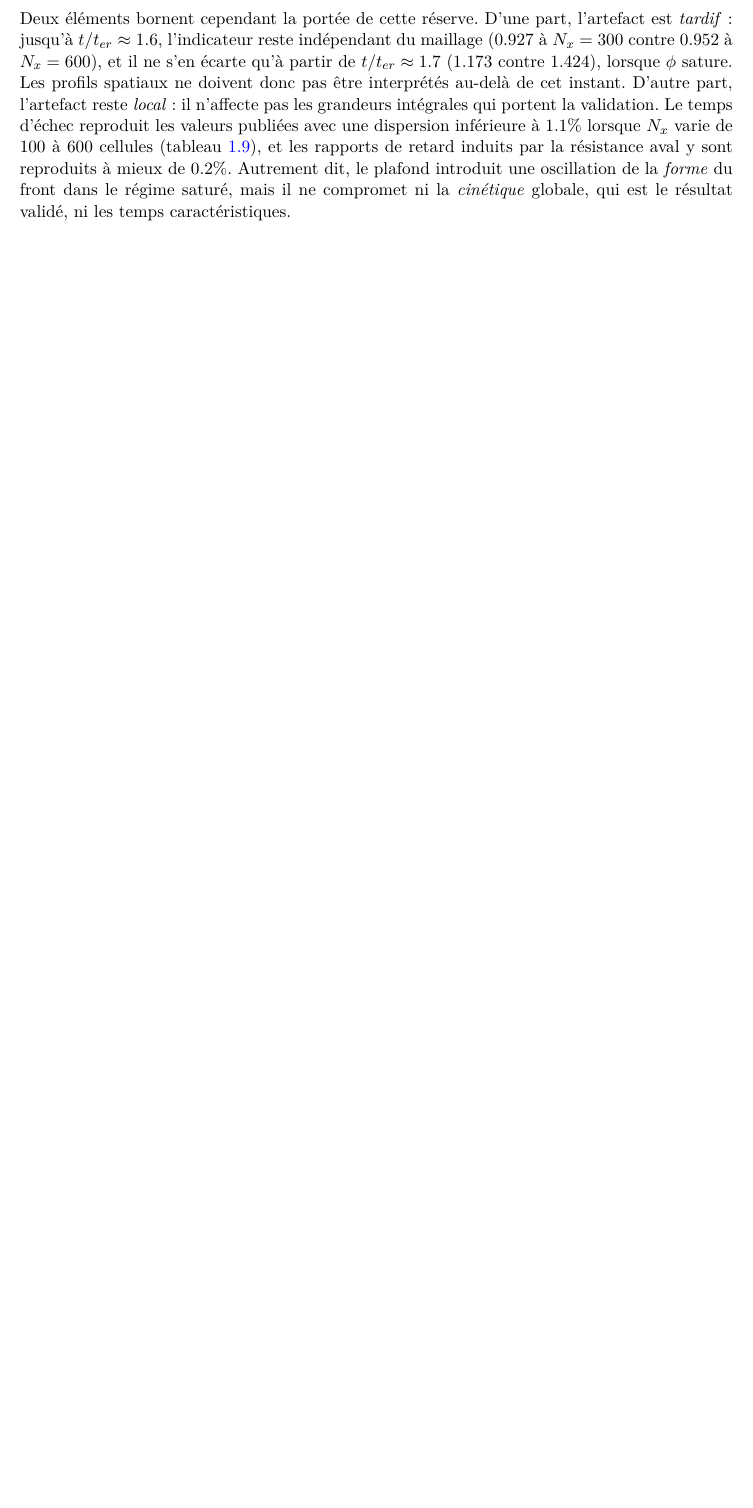
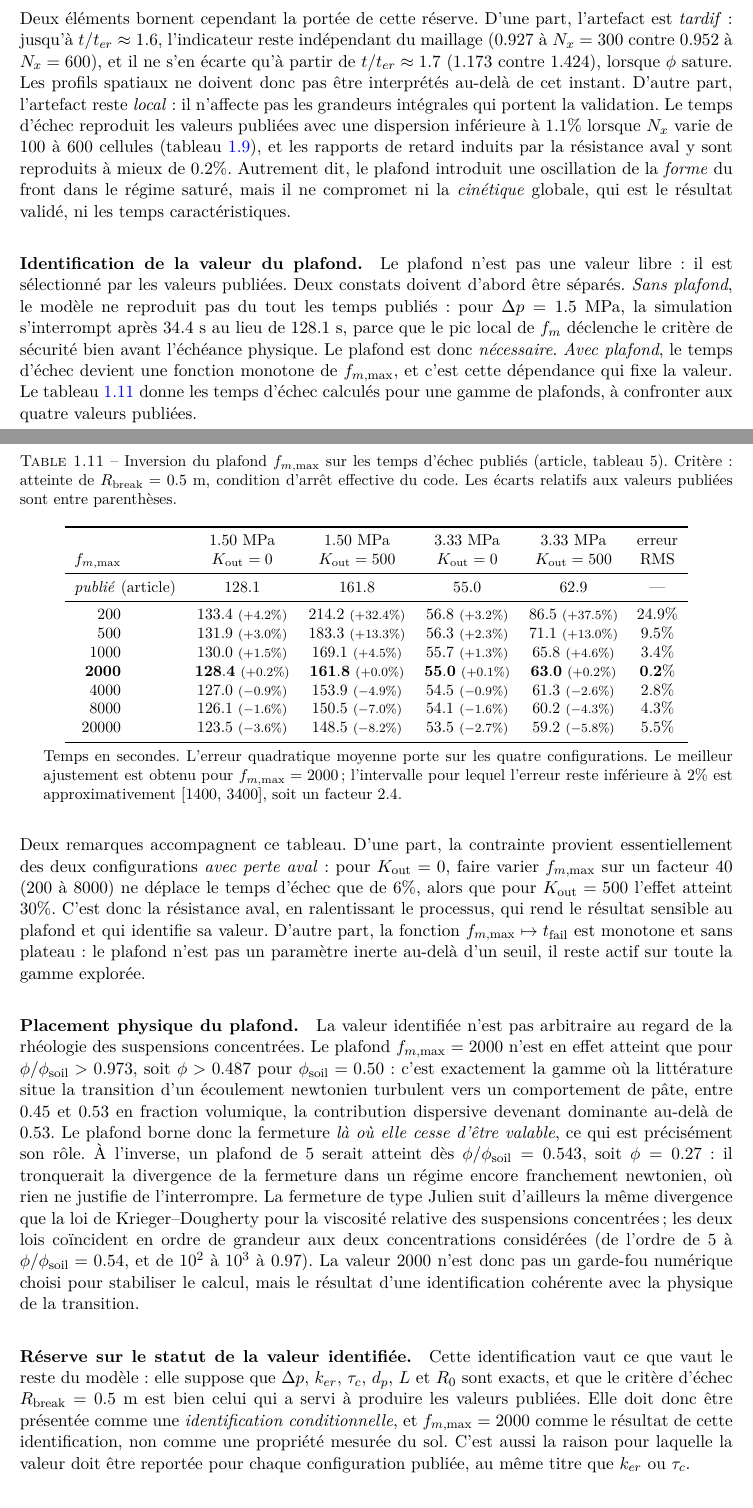
Before and after one commit to meguennib/Erosion_1D, a LaTeX document (docs/chapitre4_cadre_modelisation_numerique.tex): part of page 39 of 53 before the commit and two parts of pages 39 and 40 of 54 after it, the two joined at a grey line, cut so that both start at the same text, the shorter picture padded with empty space. Compiled offline with pdfLaTeX.

Commit message:
Chapitre 4 : identification du plafond f_m,max et correction de son effet
Identification (nouveau paragraphe + tableau dans la section de verification)
- le plafond n'est pas une valeur libre : il est selectionne par les valeurs
  publiees. Sans plafond, le modele ne reproduit pas les temps publies du tout
  (34,4 s au lieu de 128,1 s a 1,5 MPa) : le plafond est NECESSAIRE.
- inversion sur les quatre temps d'echec publies (article, Tab. 5) :
    f_m,max  1.50/K0  1.50/K500  3.33/K0  3.33/K500   RMS
    publie   128.1    161.8      55.0     62.9        --
    200      133.4    214.2      56.8     86.5        24.9%
    500      131.9    183.3      56.3     71.1         9.5%
    1000     130.0    169.1      55.7     65.8         3.4%
    2000     128.4    161.8      55.0     63.0         0.2%   <-- meilleur ajustement
    4000     127.0    153.9      54.5     61.3         2.8%
    8000     126.1    150.5      54.1     60.2         4.3%
    20000    123.5    148.5      53.5     59.2         5.5%
  -> f_m,max = 2000 identifie a 0,17 % RMS ; intervalle a 2 % : [1400, 3400]
- la contrainte vient des configurations AVEC perte aval : a K_out = 0, un
  facteur 40 sur f_m,max ne deplace le temps d'echec que de 6 %, alors qu'a
  K_out = 500 l'effet atteint 30 %.

Placement physique
- f_m,max = 2000 n'est atteint que pour phi/phi_soil > 0,973, soit phi > 0,487
  pour phi_soil = 0,50 : exactement la gamme ou la litterature situe la
  transition newtonien -> pate (0,45-0,53 en fraction volumique, contribution
  dispersive dominante au-dela de 0,53). Le plafond borne la fermeture la ou
  elle cesse d'etre valable.
- a l'inverse, f_m,max = 5 serait atteint des phi/phi_soil = 0,543 (phi = 0,27),
  dans un regime encore franchement newtonien.
- la fermeture de Julien suit la meme divergence que Krieger-Dougherty : les
  deux lois coincident en ordre de grandeur a 0,54 (ordre de 5) et a 0,97
  (10^2-10^3).

Correction d'une affirmation erronee
- "un plafond de 5 plafonne R_out/R0 a 5,4" etait faux (instantane trop
  precoce). Mesure : R_out/R0 = 10,5 a t/ter = 8, 16,8 a 40 et 20,6 a 120 ->
  arret ASYMPTOTIQUE vers une vingtaine de R0, R_break = 167 R0 jamais atteint.

Statut : identification CONDITIONNELLE (suppose exacts dp, k_er, tau_c, L, R0 et
le critere R_break) ; a reporter pour chaque configuration publiee.

Co-authored-by: arena-agent <297053741+arena-agent@users.noreply.github.com>

```diff
--- a/docs/chapitre4_cadre_modelisation_numerique.tex
+++ b/docs/chapitre4_cadre_modelisation_numerique.tex
@@ -2352,6 +2352,77 @@ reproduits à mieux de \(0.2\%\). Autrement dit, le plafond introduit une oscill
 front dans le régime saturé, mais il ne compromet ni la \emph{cinétique} globale, qui est le résultat
 validé, ni les temps caractéristiques.
 
+\paragraph{Identification de la valeur du plafond.} Le plafond n'est pas une valeur libre : il est
+sélectionné par les valeurs publiées. Deux constats doivent d'abord être séparés. \emph{Sans plafond}, le
+modèle ne reproduit pas du tout les temps publiés : pour \(\Delta p = 1.5\) MPa, la simulation s'interrompt
+après \(34.4\) s au lieu de \(128.1\) s, parce que le pic local de \(f_m\) déclenche le critère de sécurité
+bien avant l'échéance physique. Le plafond est donc \emph{nécessaire}. \emph{Avec plafond}, le temps
+d'échec devient une fonction monotone de \(f_{m,\max}\), et c'est cette dépendance qui fixe la valeur. Le
+tableau~\ref{tab:fm-inversion} donne les temps d'échec calculés pour une gamme de plafonds, à confronter
+aux quatre valeurs publiées.
+
+\begin{table}[H]
+\centering
+\caption{Inversion du plafond \(f_{m,\max}\) sur les temps d'échec publiés (article, tableau 5). Critère :
+atteinte de \(R_{\mathrm{break}} = 0.5\) m, condition d'arrêt effective du code. Les écarts relatifs aux
+valeurs publiées sont entre parenthèses.}
+\label{tab:fm-inversion}
+\small
+\begin{tabular}{rcccccc}
+\toprule
+& & \(1.50\) MPa & \(1.50\) MPa & \(3.33\) MPa & \(3.33\) MPa & erreur \\
+\(f_{m,\max}\) & & \(\kout = 0\) & \(\kout = 500\) & \(\kout = 0\) & \(\kout = 500\) & RMS \\
+\midrule
+\multicolumn{2}{l}{\emph{publié} (article)} & \(128.1\) & \(161.8\) & \(55.0\) & \(62.9\) & --- \\
+\midrule
+\(200\)   & & \(133.4\) \scriptsize(\(+4.2\%\)) & \(214.2\) \scriptsize(\(+32.4\%\)) & \(56.8\) \scriptsize(\(+3.2\%\)) & \(86.5\) \scriptsize(\(+37.5\%\)) & \(24.9\%\) \\
+\(500\)   & & \(131.9\) \scriptsize(\(+3.0\%\)) & \(183.3\) \scriptsize(\(+13.3\%\)) & \(56.3\) \scriptsize(\(+2.3\%\)) & \(71.1\) \scriptsize(\(+13.0\%\)) & \(9.5\%\) \\
+\(1000\)  & & \(130.0\) \scriptsize(\(+1.5\%\)) & \(169.1\) \scriptsize(\(+4.5\%\)) & \(55.7\) \scriptsize(\(+1.3\%\)) & \(65.8\) \scriptsize(\(+4.6\%\)) & \(3.4\%\) \\
+\(\mathbf{2000}\) & & \(\mathbf{128.4}\) \scriptsize(\(+0.2\%\)) & \(\mathbf{161.8}\) \scriptsize(\(+0.0\%\)) & \(\mathbf{55.0}\) \scriptsize(\(+0.1\%\)) & \(\mathbf{63.0}\) \scriptsize(\(+0.2\%\)) & \(\mathbf{0.2\%}\) \\
+\(4000\)  & & \(127.0\) \scriptsize(\(-0.9\%\)) & \(153.9\) \scriptsize(\(-4.9\%\)) & \(54.5\) \scriptsize(\(-0.9\%\)) & \(61.3\) \scriptsize(\(-2.6\%\)) & \(2.8\%\) \\
+\(8000\)  & & \(126.1\) \scriptsize(\(-1.6\%\)) & \(150.5\) \scriptsize(\(-7.0\%\)) & \(54.1\) \scriptsize(\(-1.6\%\)) & \(60.2\) \scriptsize(\(-4.3\%\)) & \(4.3\%\) \\
+\(20000\) & & \(123.5\) \scriptsize(\(-3.6\%\)) & \(148.5\) \scriptsize(\(-8.2\%\)) & \(53.5\) \scriptsize(\(-2.7\%\)) & \(59.2\) \scriptsize(\(-5.8\%\)) & \(5.5\%\) \\
+\bottomrule
+\end{tabular}
+\begin{tablenotes}
+\small
+\item Temps en secondes. L'erreur quadratique moyenne porte sur les quatre configurations. Le meilleur
+ajustement est obtenu pour \(f_{m,\max} = 2000\) ; l'intervalle pour lequel l'erreur reste inférieure à
+\(2\%\) est approximativement \([1400,\,3400]\), soit un facteur \(2.4\).
+\end{tablenotes}
+\end{table}
+
+Deux remarques accompagnent ce tableau. D'une part, la contrainte provient essentiellement des deux
+configurations \emph{avec perte aval} : pour \(\kout = 0\), faire varier \(f_{m,\max}\) sur un facteur
+\(40\) (\(200\) à \(8000\)) ne déplace le temps d'échec que de \(6\%\), alors que pour \(\kout = 500\)
+l'effet atteint \(30\%\). C'est donc la résistance aval, en ralentissant le processus, qui rend le résultat
+sensible au plafond et qui identifie sa valeur. D'autre part, la fonction \(f_{m,\max} \mapsto
+t_{\mathrm{fail}}\) est monotone et sans plateau : le plafond n'est pas un paramètre inerte au-delà d'un
+seuil, il reste actif sur toute la gamme explorée.
+
+\paragraph{Placement physique du plafond.} La valeur identifiée n'est pas arbitraire au regard de la
+rhéologie des suspensions concentrées. Le plafond \(f_{m,\max} = 2000\) n'est en effet atteint que pour
+\(\phi/\phisol > 0.973\), soit \(\phi > 0.487\) pour \(\phisol = 0.50\) : c'est exactement la gamme où la
+littérature situe la transition d'un écoulement newtonien turbulent vers un comportement de pâte, entre
+\(0.45\) et \(0.53\) en fraction volumique, la contribution dispersive devenant dominante au-delà de
+\(0.53\). Le plafond borne donc la fermeture \emph{là où elle cesse d'être valable}, ce qui est
+précisément son rôle. À l'inverse, un plafond de \(5\) serait atteint dès \(\phi/\phisol = 0.543\), soit
+\(\phi = 0.27\) : il tronquerait la divergence de la fermeture dans un régime encore franchement
+newtonien, où rien ne justifie de l'interrompre. La fermeture de type Julien suit d'ailleurs la même
+divergence que la loi de Krieger--Dougherty pour la viscosité relative des suspensions concentrées ; les
+deux lois coïncident en ordre de grandeur aux deux concentrations considérées (de l'ordre de \(5\) à
+\(\phi/\phisol = 0.54\), et de \(10^{2}\) à \(10^{3}\) à \(0.97\)). La valeur \(2000\) n'est donc pas un
+garde-fou numérique choisi pour stabiliser le calcul, mais le résultat d'une identification cohérente avec
+la physique de la transition.
+
+\paragraph{Réserve sur le statut de la valeur identifiée.} Cette identification vaut ce que vaut le reste
+du modèle : elle suppose que \(\Delta p\), \(k_{er}\), \(\tau_c\), \(d_p\), \(L\) et \(R_0\) sont exacts, et
+que le critère d'échec \(R_{\mathrm{break}} = 0.5\) m est bien celui qui a servi à produire les valeurs
+publiées. Elle doit donc être présentée comme une \emph{identification conditionnelle}, et
+\(f_{m,\max} = 2000\) comme le résultat de cette identification, non comme une propriété mesurée du sol.
+C'est aussi la raison pour laquelle la valeur doit être reportée pour chaque configuration publiée, au
+même titre que \(k_{er}\) ou \(\tau_c\).
+
 \paragraph{Cohérence de la campagne A.} Pour mémoire, la même procédure appliquée à la campagne A
 reproduit les deux valeurs publiées : \(668\) s contre \(666\) s publiés pour la configuration libre
 (\(+0.4\%\)) et \(877.8\) s contre \(872\) s pour la configuration avec résistance aval
```
Also changed, not shown: docs/chapitre4_cadre_modelisation_numerique.tex (5 more changed lines).
